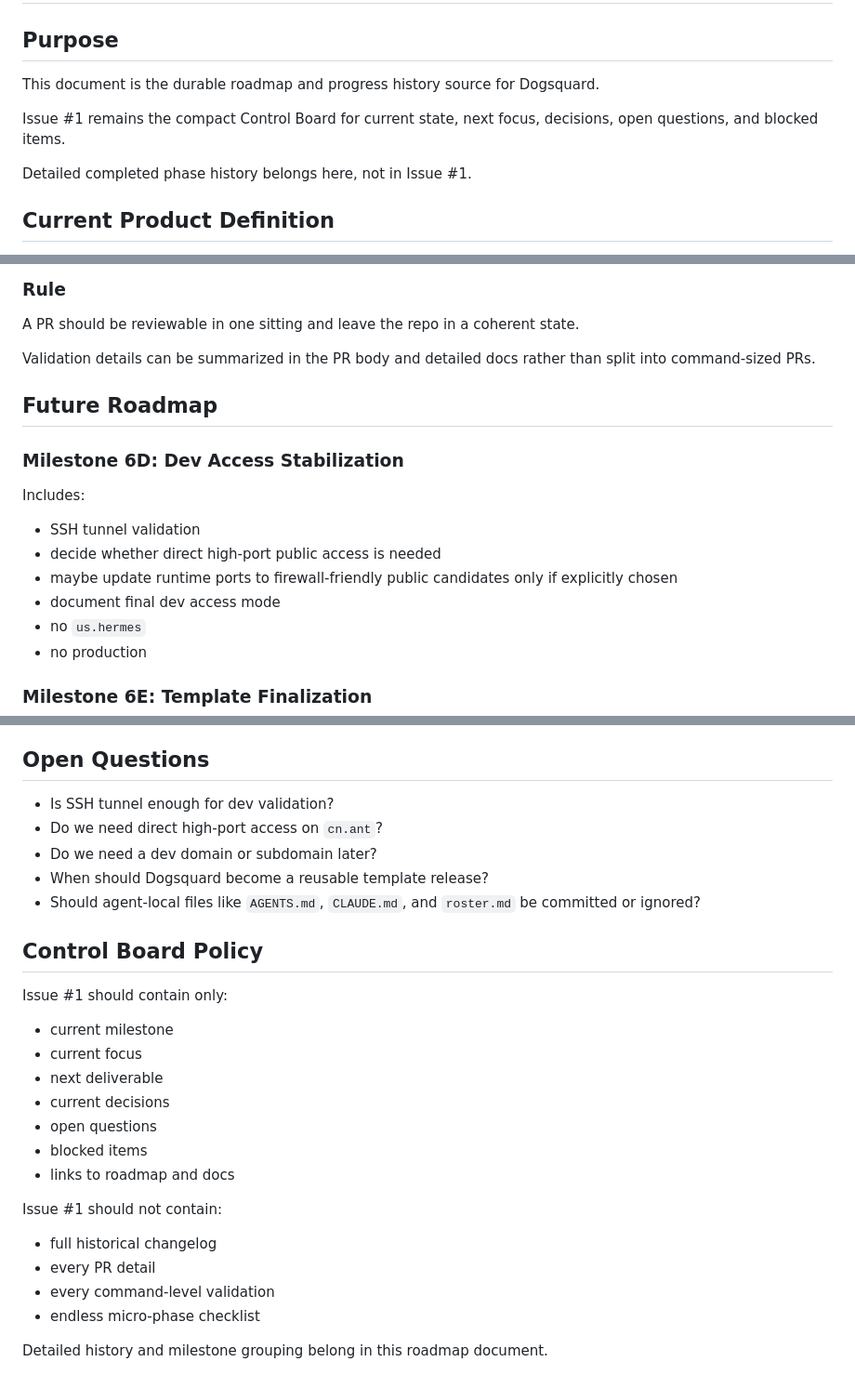
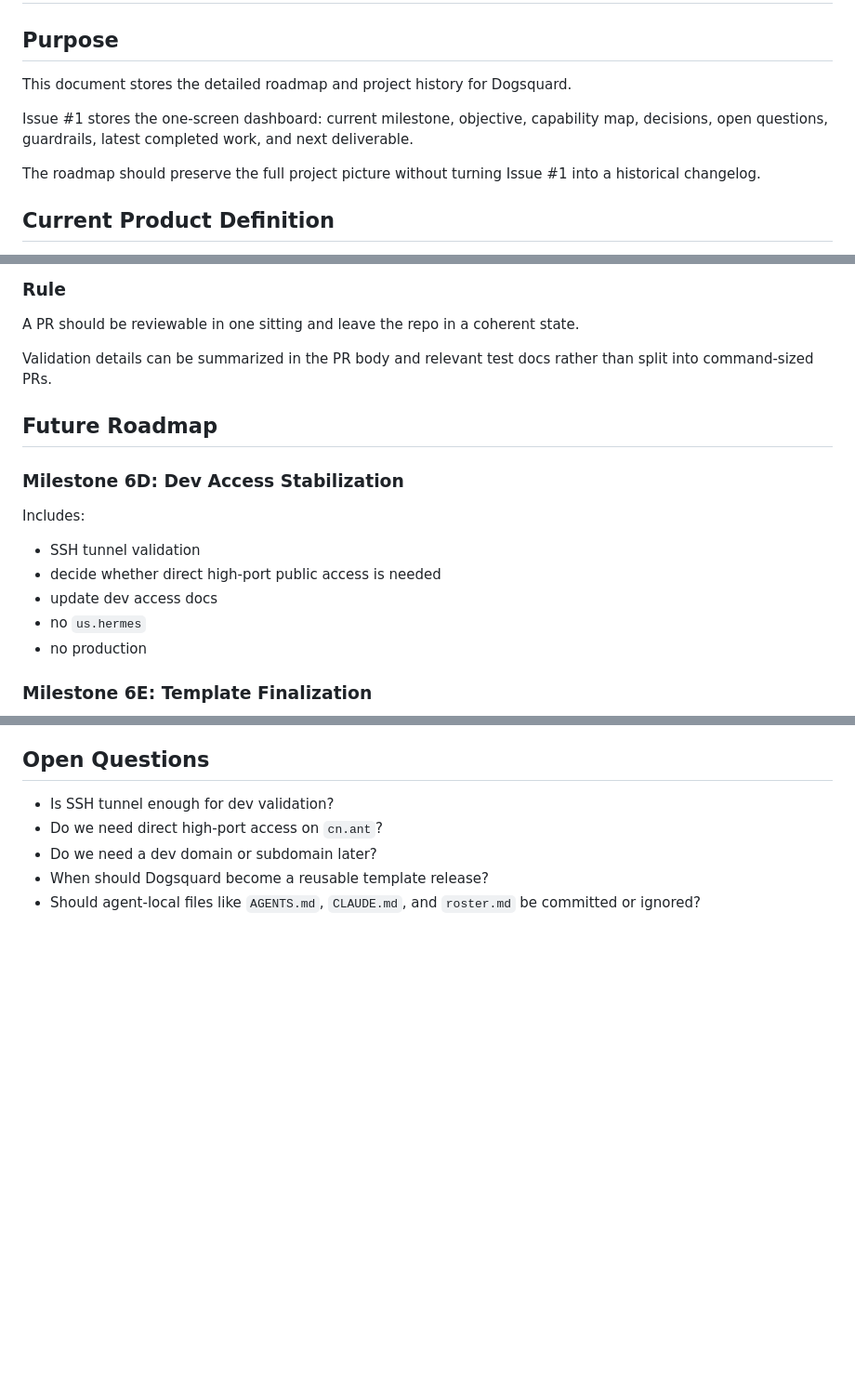
Before and after one commit to proletariat64/dogsquard, a Markdown page: docs/05_design/design-20260531-project-roadmap.md, 3 parts joined by grey strips. Shown at 93% size. Rendered like a GitHub page; blank space fills up the shorter version.

```diff
--- a/docs/05_design/design-20260531-project-roadmap.md
+++ b/docs/05_design/design-20260531-project-roadmap.md
@@ -15,11 +15,11 @@ supersedes: ""
 
 ## Purpose
 
-This document is the durable roadmap and progress history source for Dogsquard.
+This document stores the detailed roadmap and project history for Dogsquard.
 
-Issue #1 remains the compact Control Board for current state, next focus, decisions, open questions, and blocked items.
+Issue #1 stores the one-screen dashboard: current milestone, objective, capability map, decisions, open questions, guardrails, latest completed work, and next deliverable.
 
-Detailed completed phase history belongs here, not in Issue #1.
+The roadmap should preserve the full project picture without turning Issue #1 into a historical changelog.
 
 ## Current Product Definition
 
@@ -160,7 +135,7 @@ Avoid combining unrelated high-risk surfaces, such as:
 
 A PR should be reviewable in one sitting and leave the repo in a coherent state.
 
-Validation details can be summarized in the PR body and detailed docs rather than split into command-sized PRs.
+Validation details can be summarized in the PR body and relevant test docs rather than split into command-sized PRs.
 
 ## Future Roadmap
 
@@ -170,8 +145,7 @@ Includes:
 
 - SSH tunnel validation
 - decide whether direct high-port public access is needed
-- maybe update runtime ports to firewall-friendly public candidates only if explicitly chosen
-- document final dev access mode
+- update dev access docs
 - no `us.hermes`
 - no production
 
@@ -204,24 +178,3 @@ Includes:
 - Do we need a dev domain or subdomain later?
 - When should Dogsquard become a reusable template release?
 - Should agent-local files like `AGENTS.md`, `CLAUDE.md`, and `roster.md` be committed or ignored?
-
-## Control Board Policy
-
-Issue #1 should contain only:
-
-- current milestone
-- current focus
-- next deliverable
-- current decisions
-- open questions
-- blocked items
-- links to roadmap and docs
-
-Issue #1 should not contain:
-
-- full historical changelog
-- every PR detail
-- every command-level validation
-- endless micro-phase checklist
-
-Detailed history and milestone grouping belong in this roadmap document.
```
Also changed, not shown: other parts of docs/05_design/design-20260531-project-roadmap.md (+12 -37 lines), CHANGELOG.md (+1 -0 lines), docs/07_runbooks/runbook-control-board.md (+92 -89 lines).
